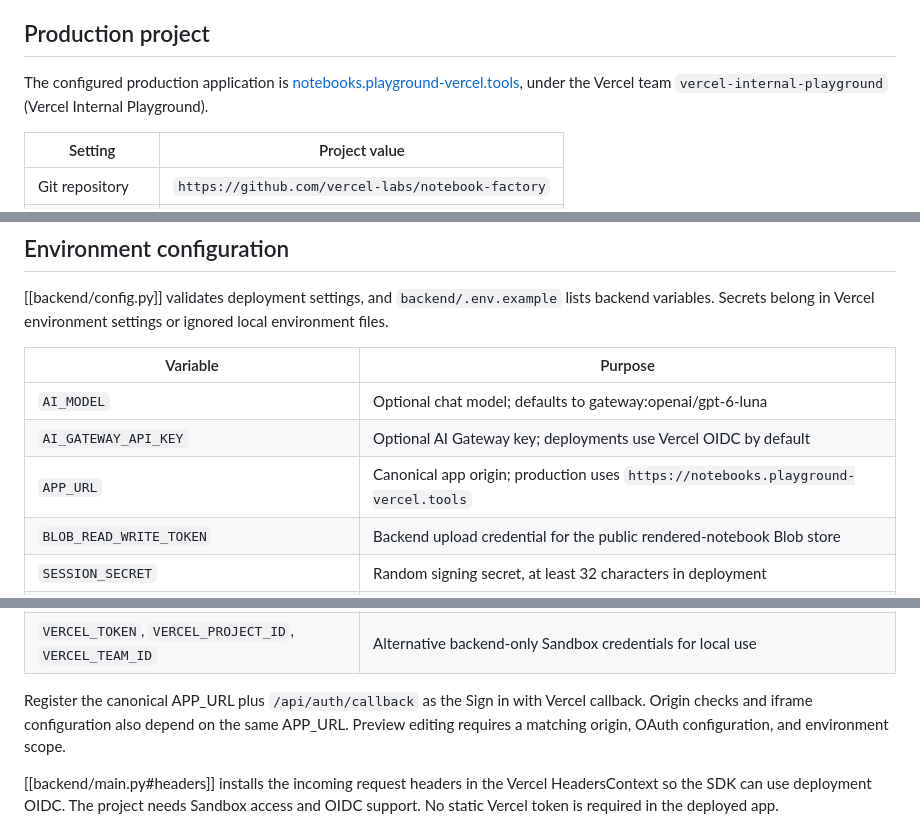
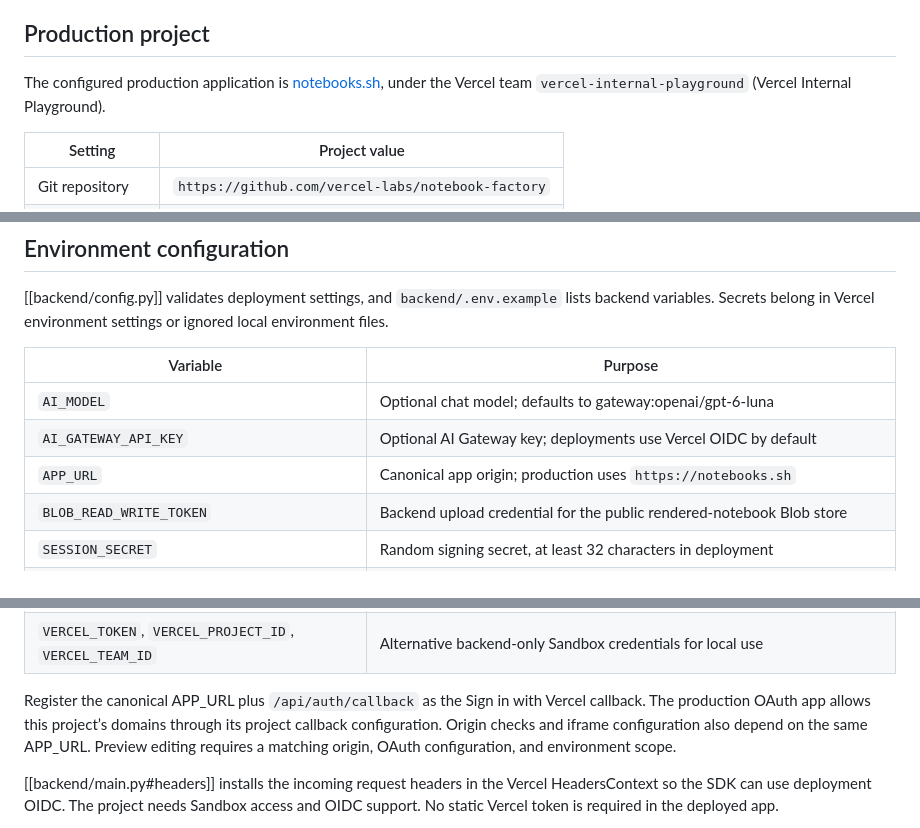
Before and after one commit to 1st1/notebook-factory, a Markdown page: lat.md/deployment.md, 3 parts joined by grey strips. Rendered like a GitHub page.

Commit message:
Use notebooks.sh as the canonical production domain

```diff
--- a/lat.md/deployment.md
+++ b/lat.md/deployment.md
@@ -4,7 +4,7 @@ The app deploys from the repository root as two Vercel Services, with Supabase P
 
 ## Production project
 
-The configured production application is [notebooks.playground-vercel.tools](https://notebooks.playground-vercel.tools), under the Vercel team `vercel-internal-playground` (Vercel Internal Playground).
+The configured production application is [notebooks.sh](https://notebooks.sh), under the Vercel team `vercel-internal-playground` (Vercel Internal Playground).
 
 | Setting | Project value |
 | --- | --- |
@@ -28,7 +28,7 @@ The production alias is public. Unique deployment URLs have Vercel deployment pr
 | --- | --- |
 | `AI_MODEL` | Optional chat model; defaults to gateway:openai/gpt-6-luna |
 | `AI_GATEWAY_API_KEY` | Optional AI Gateway key; deployments use Vercel OIDC by default |
-| `APP_URL` | Canonical app origin; production uses `https://notebooks.playground-vercel.tools` |
+| `APP_URL` | Canonical app origin; production uses `https://notebooks.sh` |
 | `BLOB_READ_WRITE_TOKEN` | Backend upload credential for the public rendered-notebook Blob store |
 | `SESSION_SECRET` | Random signing secret, at least 32 characters in deployment |
 | `DATABASE_URL` / `POSTGRES_URL` | Postgres connection URL; explicit DATABASE_URL takes precedence over the Supabase integration alias |
@@ -37,7 +37,7 @@ The production alias is public. Unique deployment URLs have Vercel deployment pr
 | `VERCEL_OIDC_TOKEN` | Request-scoped Sandbox identity in deployment, or an explicitly loaded local token |
 | `VERCEL_TOKEN`, `VERCEL_PROJECT_ID`, `VERCEL_TEAM_ID` | Alternative backend-only Sandbox credentials for local use |
 
-Register the canonical APP_URL plus `/api/auth/callback` as the Sign in with Vercel callback. Origin checks and iframe configuration also depend on the same APP_URL. Preview editing requires a matching origin, OAuth configuration, and environment scope.
+Register the canonical APP_URL plus `/api/auth/callback` as the Sign in with Vercel callback. The production OAuth app allows this project’s domains through its project callback configuration. Origin checks and iframe configuration also depend on the same APP_URL. Preview editing requires a matching origin, OAuth configuration, and environment scope.
 
 [[backend/main.py#headers]] installs the incoming request headers in the Vercel HeadersContext so the SDK can use deployment OIDC. The project needs Sandbox access and OIDC support. No static Vercel token is required in the deployed app.
 
```
